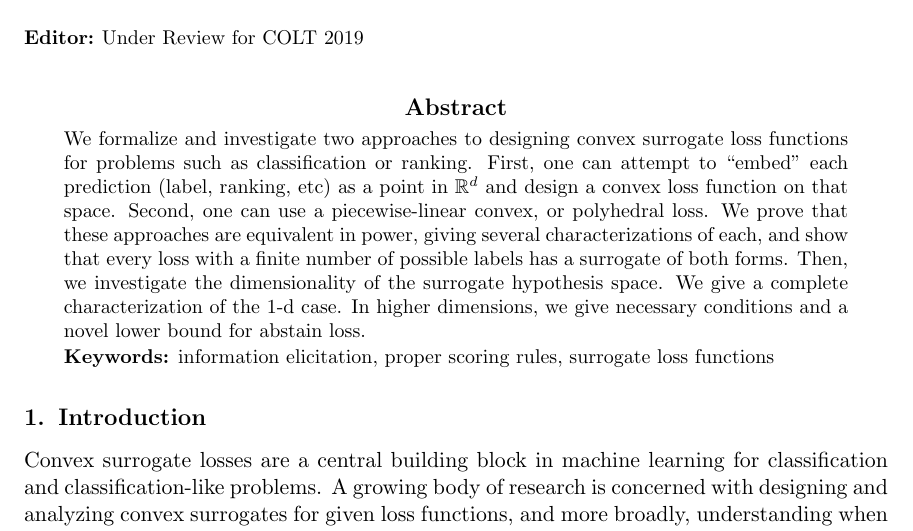
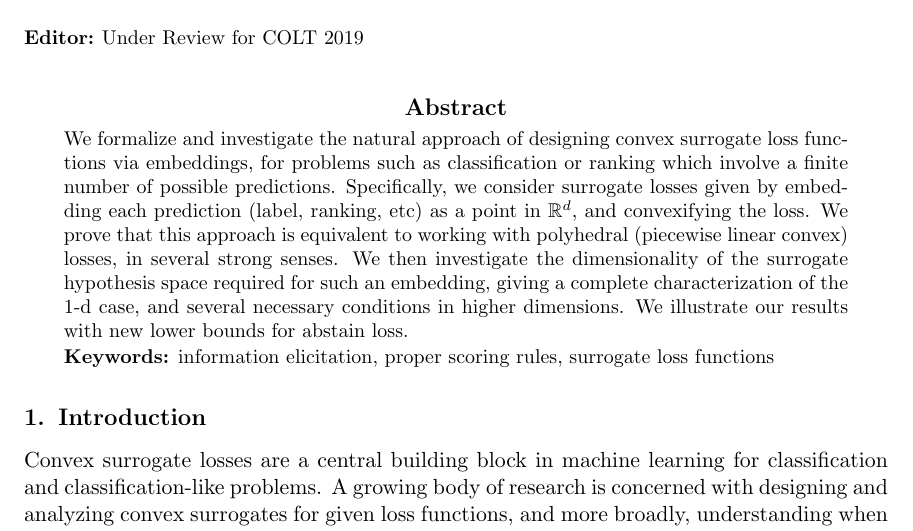
Before and after one commit to jfinocchiaro/cvx-fin, a LaTeX thesis (cvx-fin.tex): part of page 1 of 23, cut so that both start at the same text. Compiled offline with pdfLaTeX.

Commit message:
abstract

```diff
--- a/cvx-fin.tex
+++ b/cvx-fin.tex
@@ -97,13 +97,11 @@
 \maketitle
 
 \begin{abstract}
-  We formalize and investigate two approaches to designing convex surrogate loss functions for problems such as classification or ranking.
-  First, one can attempt to ``embed'' each prediction (label, ranking, etc) as a point in $\reals^d$ and design a convex loss function on that space.
-  Second, one can use a piecewise-linear convex, or polyhedral loss.
-  We prove that these approaches are equivalent in power, giving several characterizations of each, and show that every loss with a finite number of possible labels has a surrogate of both forms.
-  Then, we investigate the dimensionality of the surrogate hypothesis space.
-  We give a complete characterization of the $1$-d case.
-  In higher dimensions, we give necessary conditions and a novel lower bound for abstain loss.
+  We formalize and investigate the natural approach of designing convex surrogate loss functions via embeddings, for problems such as classification or ranking which involve a finite number of possible predictions.
+  Specifically, we consider surrogate losses given by embedding each prediction (label, ranking, etc) as a point in $\reals^d$, and convexifying the loss.
+  We prove that this approach is equivalent to working with polyhedral (piecewise linear convex) losses, in several strong senses.
+  We then investigate the dimensionality of the surrogate hypothesis space required for such an embedding, giving a complete characterization of the $1$-d case, and several necessary conditions in higher dimensions.
+  We illustrate our results with new lower bounds for abstain loss.
 \end{abstract}
 
 %  Convex surrogates are sweet.
```
Also changed, not shown: cvx-fin.tex (1 more changed lines).
